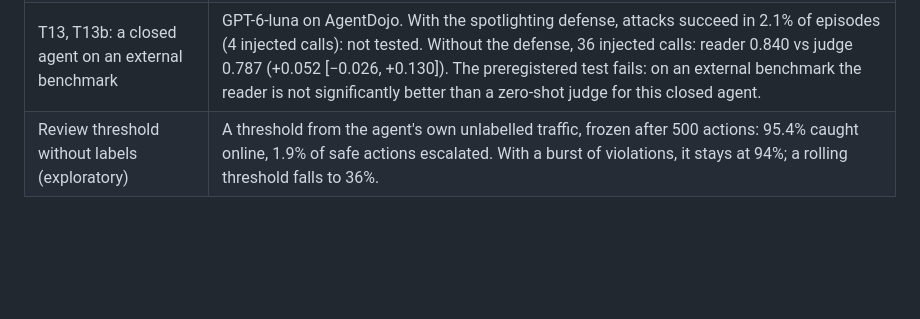
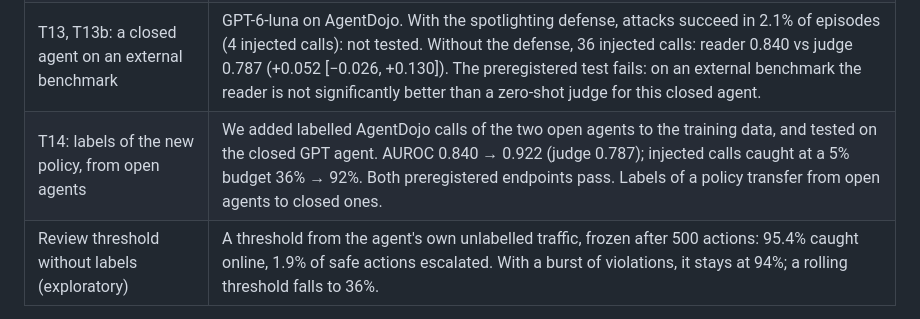
Before and after one commit to AryaFayyazi/GreyBox, a Markdown page: README.md, the part around the change. GitHub-like rendering; blank space fills up the shorter version.

Commit message:
T14: labels of a new policy from open agents fix the closed agent on AgentDojo (0.840 -> 0.922, judge 0.787)
Co-Authored-By: Claude Opus 5.5 <noreply@anthropic.com>

```diff
--- a/README.md
+++ b/README.md
@@ -61,6 +61,7 @@ each outcome, with the failures and the deviations. AUROC 0.5 is chance; 1.0 is
 | T11: a second closed family (GPT) | GPT-6-luna, 3,627 actions, 66 violations in 6 families. Pooled AUROC 0.996 (judge 0.778; tool identity alone 0.856). Within tool 0.994 (judge 0.956). At a 5% budget it catches 98.5% (judge 37.9%). All three preregistered endpoints pass. |
 | T12: labels for a new policy, prospective | We held out a credentials policy. With no labels of it, the reader caught all 18 of GPT's violations of it. The preregistered H1 (labels improve the catch rate) fails: there was nothing to fix. A new policy that resembles a trained one can transfer; one that does not (T10) needs labels. |
 | T13, T13b: a closed agent on an external benchmark | GPT-6-luna on AgentDojo. With the spotlighting defense, attacks succeed in 2.1% of episodes (4 injected calls): not tested. Without the defense, 36 injected calls: reader 0.840 vs judge 0.787 (+0.052 [−0.026, +0.130]). The preregistered test fails: on an external benchmark the reader is not significantly better than a zero-shot judge for this closed agent. |
+| T14: labels of the new policy, from open agents | We added labelled AgentDojo calls of the two open agents to the training data, and tested on the closed GPT agent. AUROC 0.840 → 0.922 (judge 0.787); injected calls caught at a 5% budget 36% → 92%. Both preregistered endpoints pass. Labels of a policy transfer from open agents to closed ones. |
 | Review threshold without labels (exploratory) | A threshold from the agent's own unlabelled traffic, frozen after 500 actions: 95.4% caught online, 1.9% of safe actions escalated. With a burst of violations, it stays at 94%; a rolling threshold falls to 36%. |
 
 **Results that did not confirm** are in the record too. Examples: the agent's answers alone do not match the
```
Also changed, not shown: docs/PREREGISTRATION_RECORD.md (+10 -0 lines), docs/paper_draft.md (+5 -1 lines), docs/prereg_T14_agentdojo_labels.md (added, +43 -0 lines), results/figures/policy_labels.png, 9 other files.
